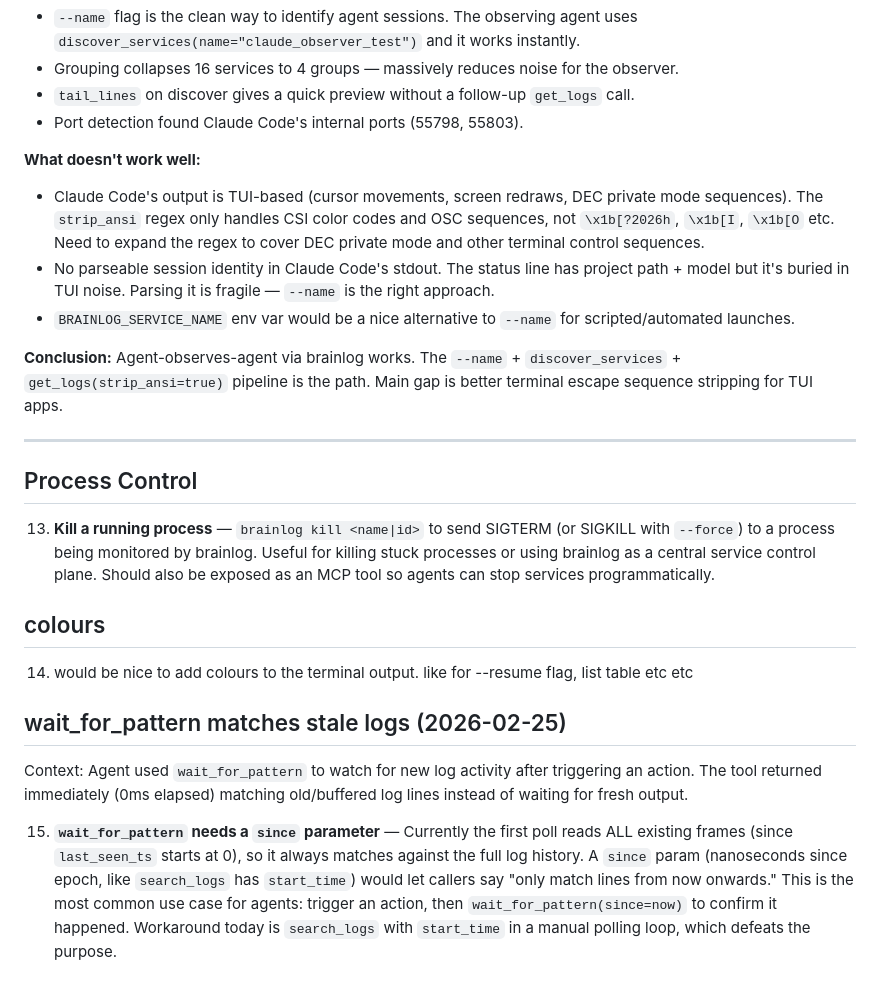
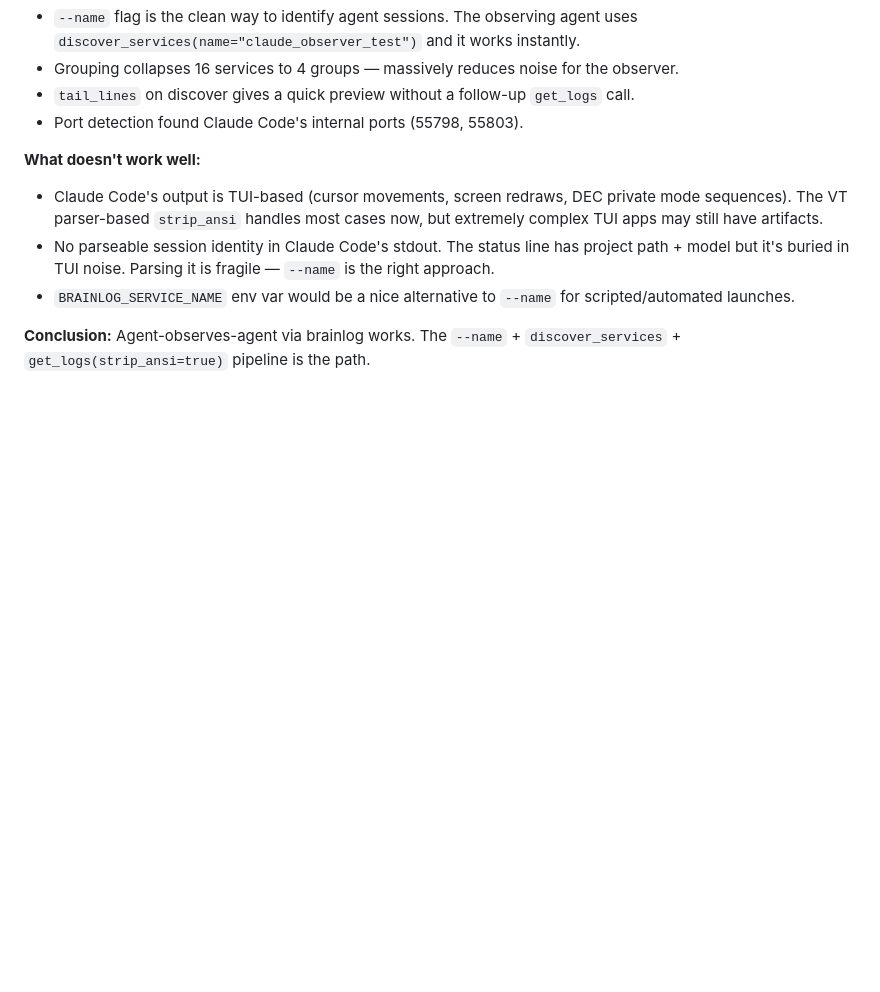
Before and after one commit to urjitbhatia/brainlog, a Markdown page: UX_FEEDBACK.md, the part around one of its changes. GitHub-like rendering; blank space fills up the shorter version.

```diff
--- a/UX_FEEDBACK.md
+++ b/UX_FEEDBACK.md
@@ -36,23 +59,8 @@ Context: Tested wrapping Claude Code with brainlog (`brainlog run --name "claude
 - Port detection found Claude Code's internal ports (55798, 55803).
 
 **What doesn't work well:**
-- Claude Code's output is TUI-based (cursor movements, screen redraws, DEC private mode sequences). The `strip_ansi` regex only handles CSI color codes and OSC sequences, not `\x1b[?2026h`, `\x1b[I`, `\x1b[O` etc. Need to expand the regex to cover DEC private mode and other terminal control sequences.
+- Claude Code's output is TUI-based (cursor movements, screen redraws, DEC private mode sequences). The VT parser-based `strip_ansi` handles most cases now, but extremely complex TUI apps may still have artifacts.
 - No parseable session identity in Claude Code's stdout. The status line has project path + model but it's buried in TUI noise. Parsing it is fragile — `--name` is the right approach.
 - `BRAINLOG_SERVICE_NAME` env var would be a nice alternative to `--name` for scripted/automated launches.
 
-**Conclusion:** Agent-observes-agent via brainlog works. The `--name` + `discover_services` + `get_logs(strip_ansi=true)` pipeline is the path. Main gap is better terminal escape sequence stripping for TUI apps.
-
----
-
-## Process Control
-
-13. **Kill a running process** — `brainlog kill <name|id>` to send SIGTERM (or SIGKILL with `--force`) to a process being monitored by brainlog. Useful for killing stuck processes or using brainlog as a central service control plane. Should also be exposed as an MCP tool so agents can stop services programmatically.
-
-## colours
-14. would be nice to add colours to the terminal output. like for --resume flag, list table etc etc
-
-## wait_for_pattern matches stale logs (2026-02-25)
-
-Context: Agent used `wait_for_pattern` to watch for new log activity after triggering an action. The tool returned immediately (0ms elapsed) matching old/buffered log lines instead of waiting for fresh output.
-
-15. **`wait_for_pattern` needs a `since` parameter** — Currently the first poll reads ALL existing frames (since `last_seen_ts` starts at 0), so it always matches against the full log history. A `since` param (nanoseconds since epoch, like `search_logs` has `start_time`) would let callers say "only match lines from now onwards." This is the most common use case for agents: trigger an action, then `wait_for_pattern(since=now)` to confirm it happened. Workaround today is `search_logs` with `start_time` in a manual polling loop, which defeats the purpose.
+**Conclusion:** Agent-observes-agent via brainlog works. The `--name` + `discover_services` + `get_logs(strip_ansi=true)` pipeline is the path.
```
Also changed, not shown: other parts of UX_FEEDBACK.md (+40 -17 lines).
